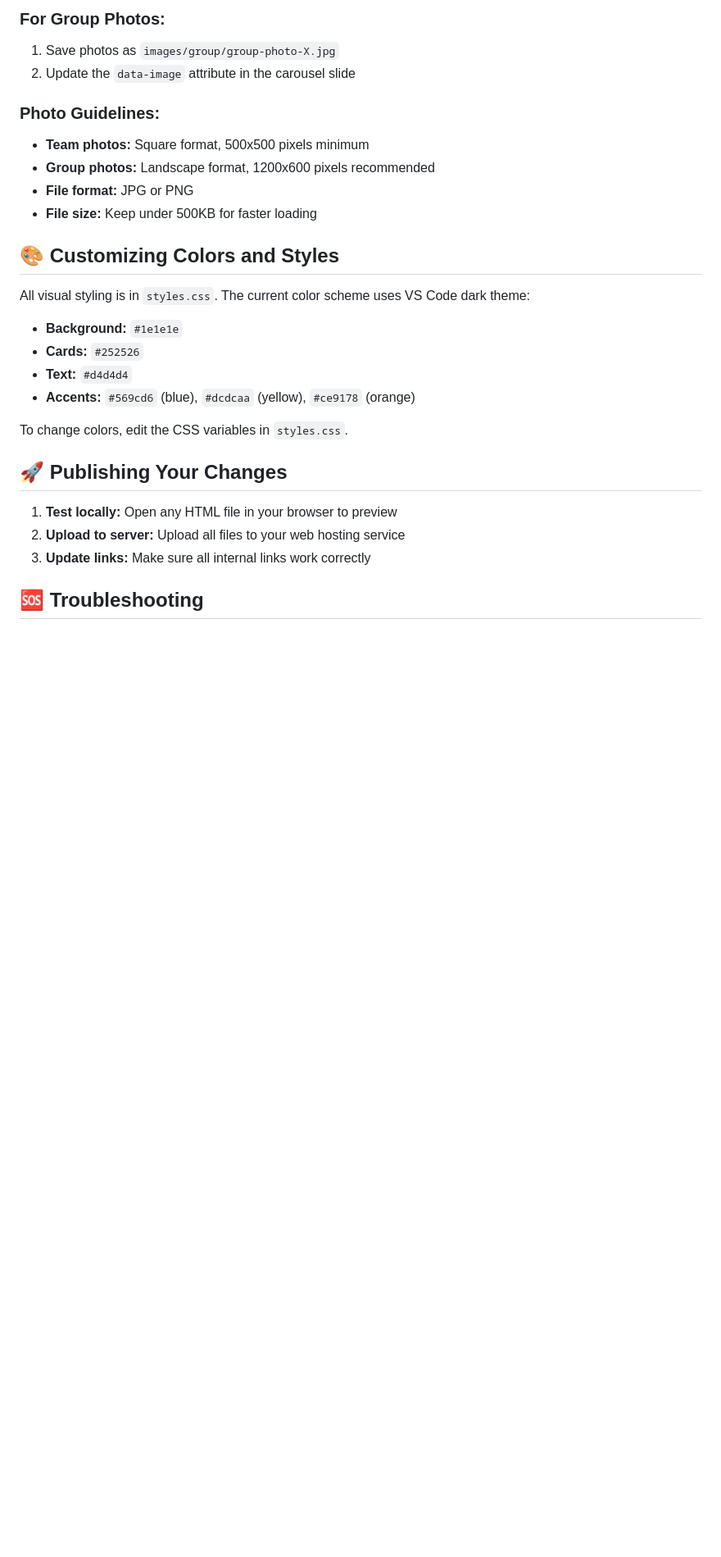
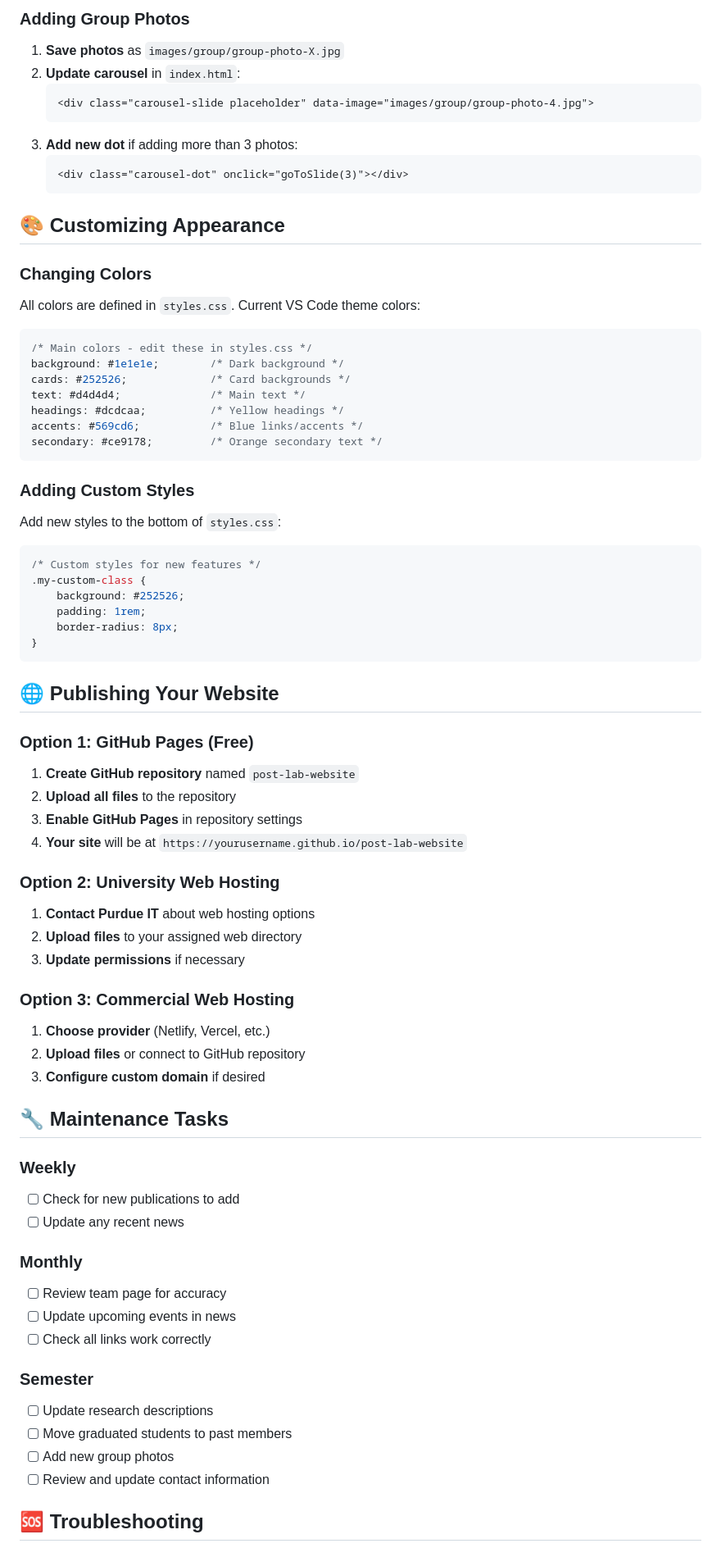
Before and after one commit to CPostLab/CPostLab.github.io, a Markdown page: README.md, the part around one of its changes. Shown at 82% size. GitHub-like rendering; blank space fills up the shorter version.

````diff
--- a/README.md
+++ b/README.md
@@ -140,31 +147,77 @@ post-lab-website/
    ```
 
-### For Group Photos:
-1. Save photos as `images/group/group-photo-X.jpg`
-2. Update the `data-image` attribute in the carousel slide
+### Adding Group Photos
+1. **Save photos** as `images/group/group-photo-X.jpg`
+2. **Update carousel** in `index.html`:
+   ```html
+   <div class="carousel-slide placeholder" data-image="images/group/group-photo-4.jpg">
+   ```
+3. **Add new dot** if adding more than 3 photos:
+   ```html
+   <div class="carousel-dot" onclick="goToSlide(3)"></div>
+   ```
 
-### Photo Guidelines:
-- **Team photos:** Square format, 500x500 pixels minimum
-- **Group photos:** Landscape format, 1200x600 pixels recommended
-- **File format:** JPG or PNG
-- **File size:** Keep under 500KB for faster loading
+## 🎨 Customizing Appearance
 
-## 🎨 Customizing Colors and Styles
+### Changing Colors
+All colors are defined in `styles.css`. Current VS Code theme colors:
 
-All visual styling is in `styles.css`. The current color scheme uses VS Code dark theme:
+```css
+/* Main colors - edit these in styles.css */
+background: #1e1e1e;        /* Dark background */
+cards: #252526;             /* Card backgrounds */
+text: #d4d4d4;              /* Main text */
+headings: #dcdcaa;          /* Yellow headings */
+accents: #569cd6;           /* Blue links/accents */
+secondary: #ce9178;         /* Orange secondary text */
+```
 
-- **Background:** `#1e1e1e`
-- **Cards:** `#252526`
-- **Text:** `#d4d4d4`
-- **Accents:** `#569cd6` (blue), `#dcdcaa` (yellow), `#ce9178` (orange)
+### Adding Custom Styles
+Add new styles to the bottom of `styles.css`:
 
-To change colors, edit the CSS variables in `styles.css`.
+```css
+/* Custom styles for new features */
+.my-custom-class {
+    background: #252526;
+    padding: 1rem;
+    border-radius: 8px;
+}
+```
 
-## 🚀 Publishing Your Changes
+## 🌐 Publishing Your Website
 
-1. **Test locally:** Open any HTML file in your browser to preview
-2. **Upload to server:** Upload all files to your web hosting service
-3. **Update links:** Make sure all internal links work correctly
+### Option 1: GitHub Pages (Free)
+1. **Create GitHub repository** named `post-lab-website`
+2. **Upload all files** to the repository
+3. **Enable GitHub Pages** in repository settings
+4. **Your site** will be at `https://yourusername.github.io/post-lab-website`
+
+### Option 2: University Web Hosting
+1. **Contact Purdue IT** about web hosting options
+2. **Upload files** to your assigned web directory
+3. **Update permissions** if necessary
+
+### Option 3: Commercial Web Hosting
+1. **Choose provider** (Netlify, Vercel, etc.)
+2. **Upload files** or connect to GitHub repository
+3. **Configure custom domain** if desired
+
+## 🔧 Maintenance Tasks
+
+### Weekly
+- [ ] Check for new publications to add
+- [ ] Update any recent news
+
+### Monthly
+- [ ] Review team page for accuracy
+- [ ] Update upcoming events in news
+- [ ] Check all links work correctly
+
+### Semester
+- [ ] Update research descriptions
+- [ ] Move graduated students to past members
+- [ ] Add new group photos
+- [ ] Review and update contact information
 
 ## 🆘 Troubleshooting
 
````
Also changed, not shown: other parts of README.md (+177 -110 lines).
